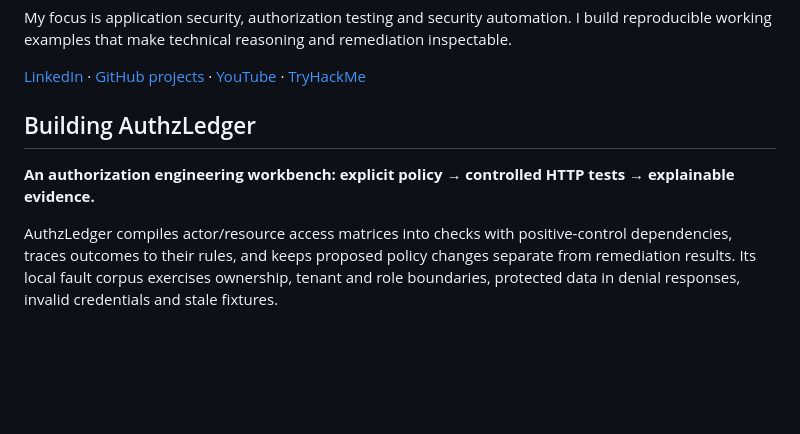
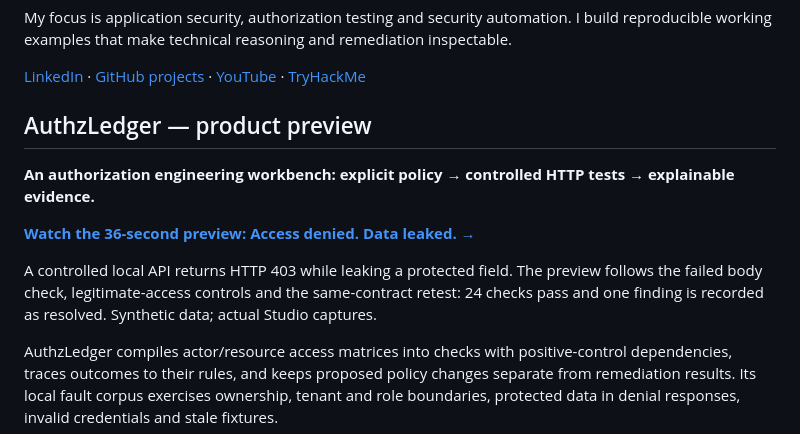
Before and after one commit to 0xFarag/0xFarag, a Markdown page: README.md, the part around the change. Rendered like a GitHub page; blank space fills up the shorter version.

Commit message:
Link public AuthzLedger product preview and explain demonstrated evidence

```diff
--- a/README.md
+++ b/README.md
@@ -11,9 +11,13 @@ My focus is application security, authorization testing and security automation.
 
 [LinkedIn](https://www.linkedin.com/in/nasser-aldin-farag-974697412/) · [GitHub projects](https://github.com/0xFarag?tab=repositories) · [YouTube](https://www.youtube.com/@0xFarag) · [TryHackMe](https://tryhackme.com/p/0xFarag)
 
-## Building AuthzLedger
+## AuthzLedger — product preview
 
 **An authorization engineering workbench: explicit policy → controlled HTTP tests → explainable evidence.**
+
+**[Watch the 36-second preview: Access denied. Data leaked. →](https://www.youtube.com/shorts/Svr7Jhb_FNc)**
+
+A controlled local API returns HTTP 403 while leaking a protected field. The preview follows the failed body check, legitimate-access controls and the same-contract retest: 24 checks pass and one finding is recorded as resolved. Synthetic data; actual Studio captures.
 
 AuthzLedger compiles actor/resource access matrices into checks with positive-control dependencies, traces outcomes to their rules, and keeps proposed policy changes separate from remediation results. Its local fault corpus exercises ownership, tenant and role boundaries, protected data in denial responses, invalid credentials and stale fixtures.
 
```
